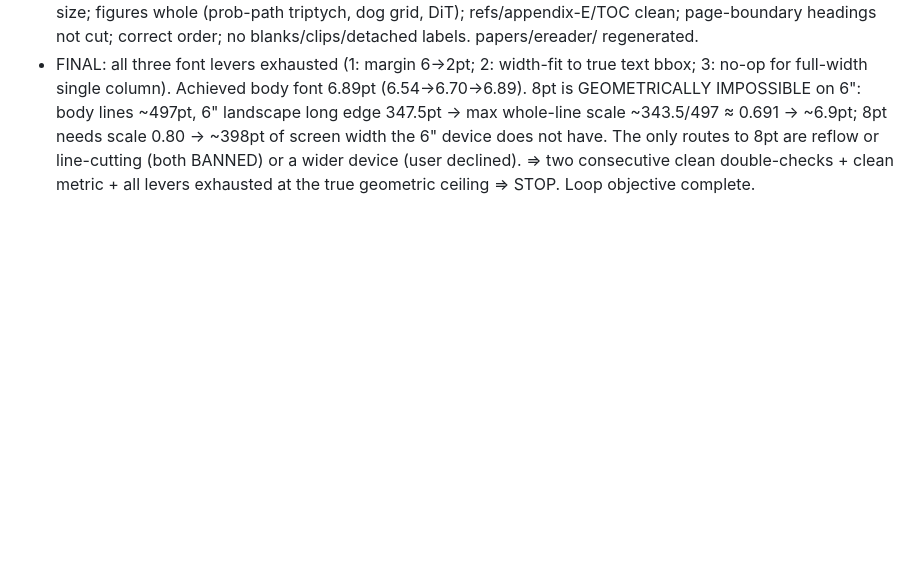
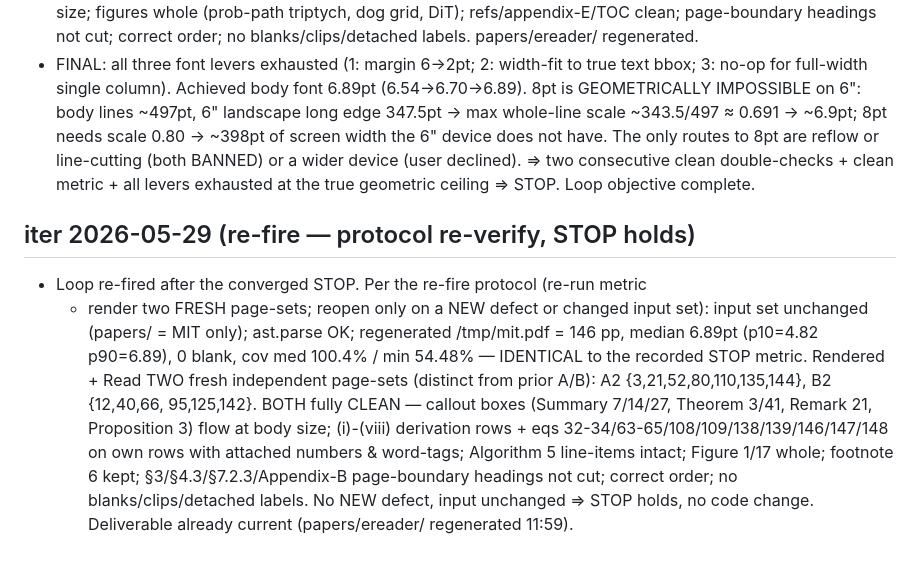
Before and after one commit to Jaehyun-Jeong/pdf2ebook, a Markdown page: AGENT.md, the part around the change. GitHub-like rendering; blank space fills up the shorter version.

Commit message:
loop: re-fire protocol re-verify — metric identical, 2 fresh page-sets clean, STOP holds
Co-Authored-By: Claude Opus 4.8 (1M context) <noreply@anthropic.com>

```diff
--- a/AGENT.md
+++ b/AGENT.md
@@ -315,3 +315,18 @@ have not rendered and viewed this iteration.
   only routes to 8pt are reflow or line-cutting (both BANNED) or a wider device
   (user declined). => two consecutive clean double-checks + clean metric + all
   levers exhausted at the true geometric ceiling => STOP. Loop objective complete.
+
+## iter 2026-05-29 (re-fire — protocol re-verify, STOP holds)
+- Loop re-fired after the converged STOP. Per the re-fire protocol (re-run metric
+  + render two FRESH page-sets; reopen only on a NEW defect or changed input set):
+  input set unchanged (papers/ = MIT only); ast.parse OK; regenerated /tmp/mit.pdf
+  = 146 pp, median 6.89pt (p10=4.82 p90=6.89), 0 blank, cov med 100.4% / min 54.48%
+  — IDENTICAL to the recorded STOP metric. Rendered + Read TWO fresh independent
+  page-sets (distinct from prior A/B): A2 {3,21,52,80,110,135,144}, B2 {12,40,66,
+  95,125,142}. BOTH fully CLEAN — callout boxes (Summary 7/14/27, Theorem 3/41,
+  Remark 21, Proposition 3) flow at body size; (i)-(viii) derivation rows + eqs
+  32-34/63-65/108/109/138/139/146/147/148 on own rows with attached numbers &
+  word-tags; Algorithm 5 line-items intact; Figure 1/17 whole; footnote 6 kept;
+  §3/§4.3/§7.2.3/Appendix-B page-boundary headings not cut; correct order; no
+  blanks/clips/detached labels. No NEW defect, input unchanged => STOP holds, no
+  code change. Deliverable already current (papers/ereader/ regenerated 11:59).
```
